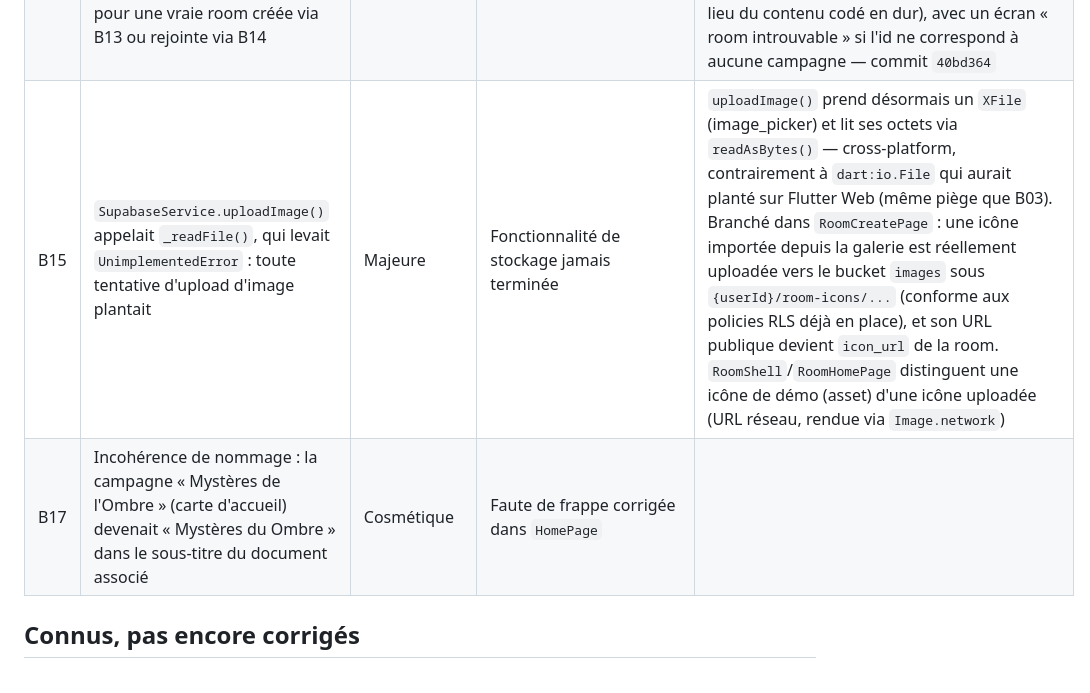
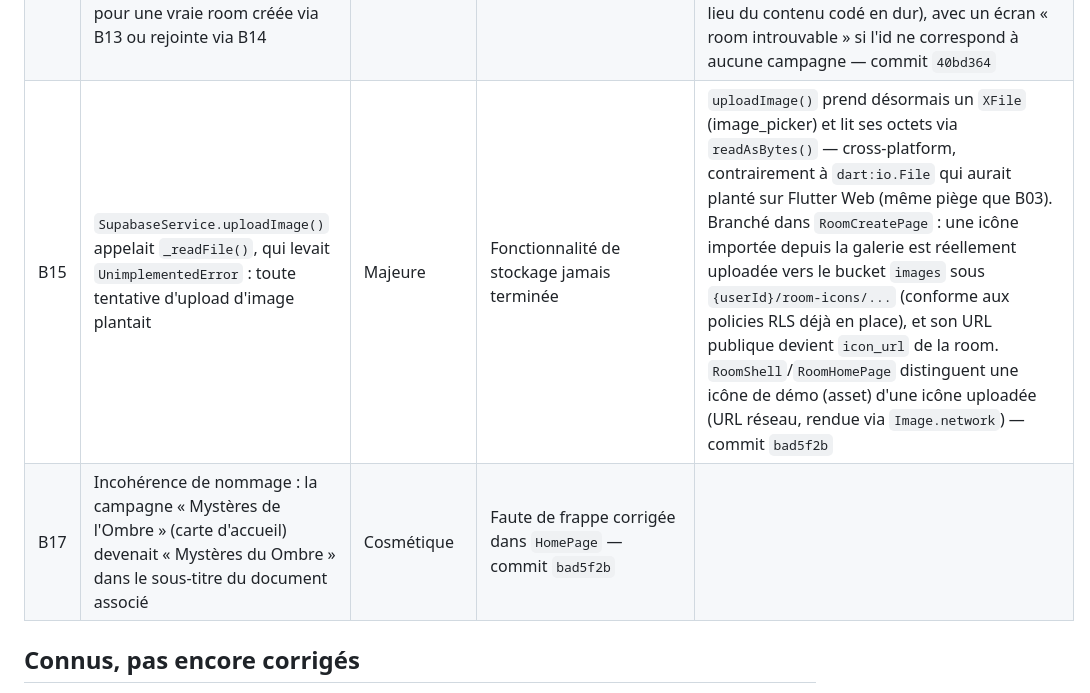
Before and after one commit to AurelienFerrari/Scriptoria, a Markdown page: PLAN_CORRECTION_BOGUES.md, the part around the change. Drawn GitHub-style.

Commit message:
Référence le commit du correctif B15/B17 dans le plan de correction des bogues
Co-Authored-By: Claude Sonnet 5 <noreply@anthropic.com>

```diff
--- a/PLAN_CORRECTION_BOGUES.md
+++ b/PLAN_CORRECTION_BOGUES.md
@@ -23,8 +23,8 @@ CI) et leur statut. Les IDs sont référencés depuis le [cahier de recettes](CA
 | B14 | `RoomJoinPage` acceptait n'importe quel code non vide | Majeure | Cahier de recettes (R20) | `SupabaseService.getCampaignByJoinCode()` vérifie réellement le code contre `campaigns` avant de rejoindre — commit `83ee877` |
 | B16 | `SettingsPage` existait mais n'était référencée dans aucune route | Mineure | Cahier de recettes (R28) | Route `/settings` ajoutée, icône Paramètres de `ProfilePage` branchée dessus — commit `83ee877` |
 | B18 | `RoomShell` affichait toujours son contenu de démonstration (« Salle du Dragon ») quel que soit l'id de room reçu, y compris pour une vraie room créée via B13 ou rejointe via B14 | Majeure | Cahier de recettes (R18/R21) | `SupabaseService.getCampaignById()` + `AuthProvider.getCampaignById()` : `RoomShell` charge désormais la vraie campagne depuis `campaigns` via son `roomId` et affiche son titre/description/dernière mise à jour réels (au lieu du contenu codé en dur), avec un écran « room introuvable » si l'id ne correspond à aucune campagne — commit `40bd364` |
-| B15 | `SupabaseService.uploadImage()` appelait `_readFile()`, qui levait `UnimplementedError` : toute tentative d'upload d'image plantait | Majeure | Fonctionnalité de stockage jamais terminée | `uploadImage()` prend désormais un `XFile` (image_picker) et lit ses octets via `readAsBytes()` — cross-platform, contrairement à `dart:io.File` qui aurait planté sur Flutter Web (même piège que B03). Branché dans `RoomCreatePage` : une icône importée depuis la galerie est réellement uploadée vers le bucket `images` sous `{userId}/room-icons/...` (conforme aux policies RLS déjà en place), et son URL publique devient `icon_url` de la room. `RoomShell`/`RoomHomePage` distinguent une icône de démo (asset) d'une icône uploadée (URL réseau, rendue via `Image.network`) |
-| B17 | Incohérence de nommage : la campagne « Mystères de l'Ombre » (carte d'accueil) devenait « Mystères du Ombre » dans le sous-titre du document associé | Cosmétique | Faute de frappe corrigée dans `HomePage` |
+| B15 | `SupabaseService.uploadImage()` appelait `_readFile()`, qui levait `UnimplementedError` : toute tentative d'upload d'image plantait | Majeure | Fonctionnalité de stockage jamais terminée | `uploadImage()` prend désormais un `XFile` (image_picker) et lit ses octets via `readAsBytes()` — cross-platform, contrairement à `dart:io.File` qui aurait planté sur Flutter Web (même piège que B03). Branché dans `RoomCreatePage` : une icône importée depuis la galerie est réellement uploadée vers le bucket `images` sous `{userId}/room-icons/...` (conforme aux policies RLS déjà en place), et son URL publique devient `icon_url` de la room. `RoomShell`/`RoomHomePage` distinguent une icône de démo (asset) d'une icône uploadée (URL réseau, rendue via `Image.network`) — commit `bad5f2b` |
+| B17 | Incohérence de nommage : la campagne « Mystères de l'Ombre » (carte d'accueil) devenait « Mystères du Ombre » dans le sous-titre du document associé | Cosmétique | Faute de frappe corrigée dans `HomePage` — commit `bad5f2b` |
 
 ## Connus, pas encore corrigés
 
```
